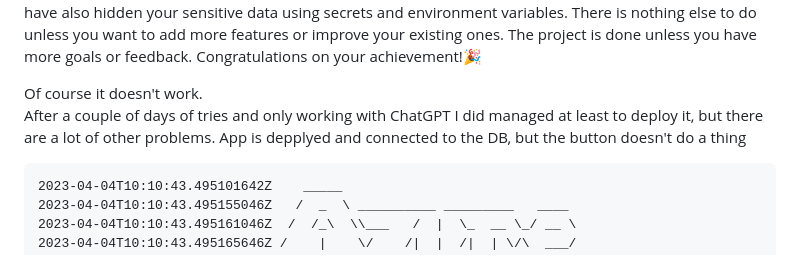
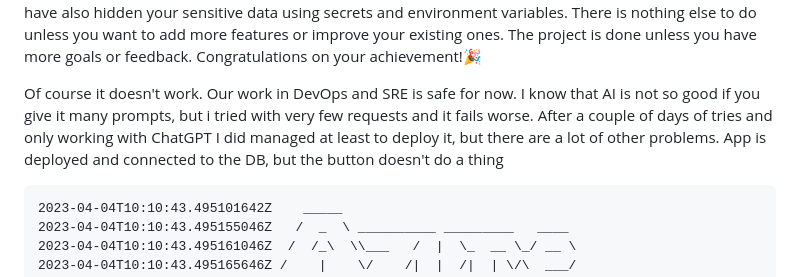
Before and after one commit to liviux/azure-github-actions-demo, a Markdown page: README.md, the part around the change. Drawn GitHub-style; folded sections open.

````diff
--- a/README.md
+++ b/README.md
@@ -2113,9 +2113,10 @@ You have completed all the requirements that you have specified so far. You have
 </details>
 
 
-Of course it doesn't work.
+Of course it doesn't work. Our work in DevOps and SRE is safe for now.
+I know that AI is not so good if you give it many prompts, but i tried with very few requests and it fails worse.
 After a couple of days of tries and only working with ChatGPT I did managed at least to deploy it, but there are a lot of other problems.
-App is depplyed and connected to the DB, but the button doesn't do a thing
+App is deployed and connected to the DB, but the button doesn't do a thing
    ```
    2023-04-04T10:10:43.495101642Z    _____
 2023-04-04T10:10:43.495155046Z   /  _  \ __________ _________   ____
````
